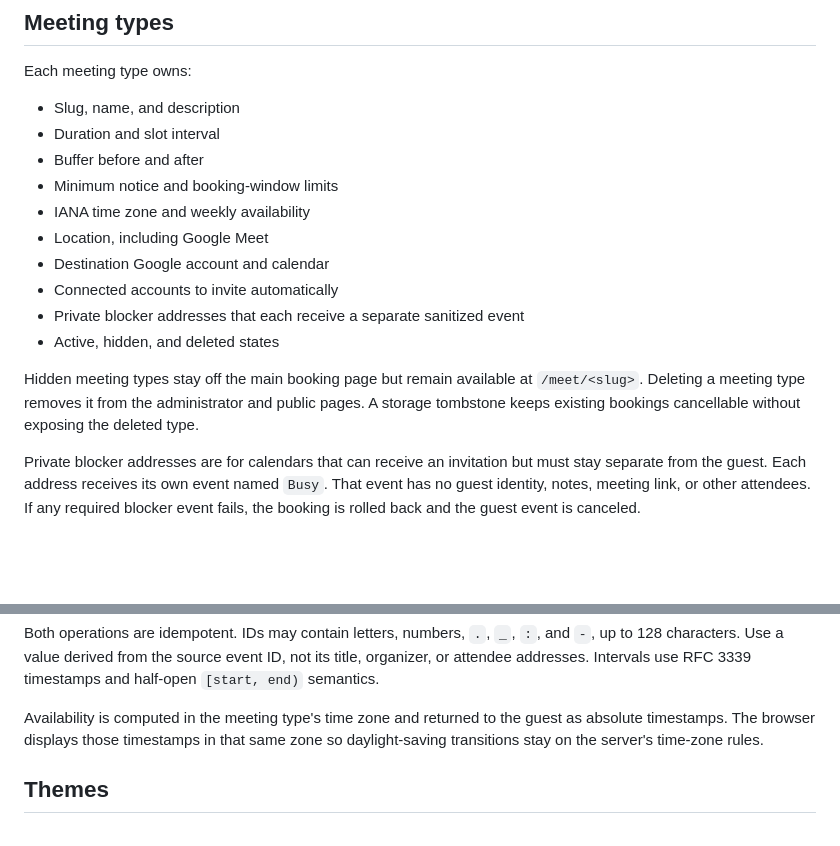
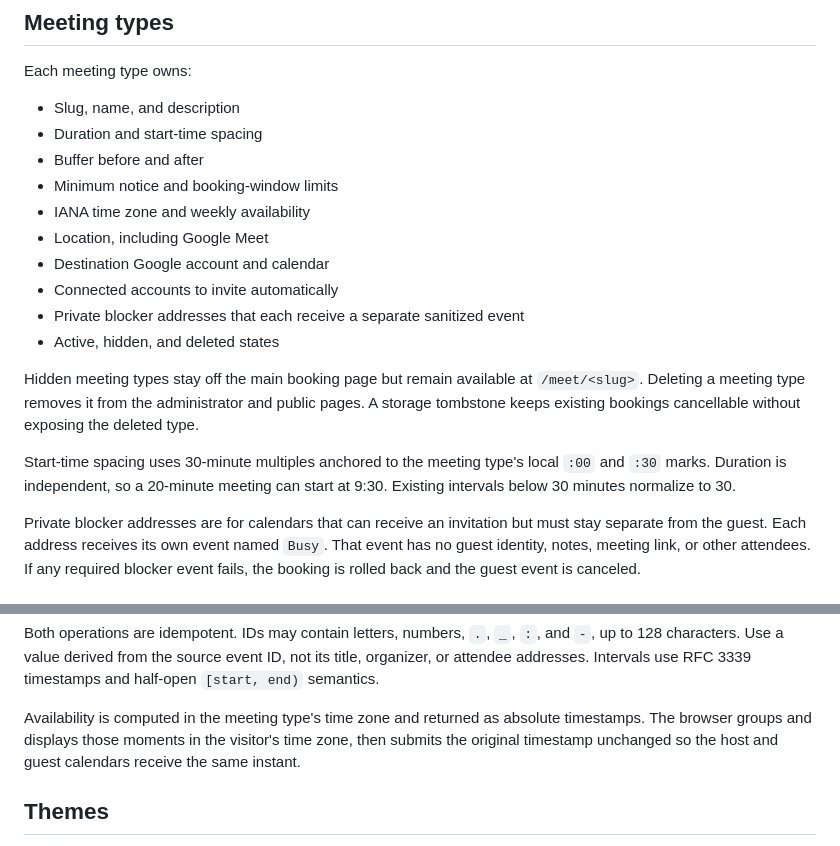
Before and after one commit to NerdsWhoFish/bookings, a Markdown page: README.md, 2 parts joined by grey strips. GitHub-like rendering; blank space fills up the shorter version.

Commit message:
docs: clarify scheduling timezones (#23)

```diff
--- a/README.md
+++ b/README.md
@@ -144,7 +144,7 @@ To add someone else's calendar, enter their Google account email under Connectio
 Each meeting type owns:
 
 - Slug, name, and description
-- Duration and slot interval
+- Duration and start-time spacing
 - Buffer before and after
 - Minimum notice and booking-window limits
 - IANA time zone and weekly availability
@@ -155,6 +155,8 @@ Each meeting type owns:
 - Active, hidden, and deleted states
 
 Hidden meeting types stay off the main booking page but remain available at `/meet/<slug>`. Deleting a meeting type removes it from the administrator and public pages. A storage tombstone keeps existing bookings cancellable without exposing the deleted type.
+
+Start-time spacing uses 30-minute multiples anchored to the meeting type's local `:00` and `:30` marks. Duration is independent, so a 20-minute meeting can start at 9:30. Existing intervals below 30 minutes normalize to 30.
 
 Private blocker addresses are for calendars that can receive an invitation but must stay separate from the guest. Each address receives its own event named `Busy`. That event has no guest identity, notes, meeting link, or other attendees. If any required blocker event fails, the booking is rolled back and the guest event is canceled.
 
@@ -182,7 +184,7 @@ curl --fail-with-body \
 
 Both operations are idempotent. IDs may contain letters, numbers, `.`, `_`, `:`, and `-`, up to 128 characters. Use a value derived from the source event ID, not its title, organizer, or attendee addresses. Intervals use RFC 3339 timestamps and half-open `[start, end)` semantics.
 
-Availability is computed in the meeting type's time zone and returned to the guest as absolute timestamps. The browser displays those timestamps in that same zone so daylight-saving transitions stay on the server's time-zone rules.
+Availability is computed in the meeting type's time zone and returned as absolute timestamps. The browser groups and displays those moments in the visitor's time zone, then submits the original timestamp unchanged so the host and guest calendars receive the same instant.
 
 ## Themes
 
```
